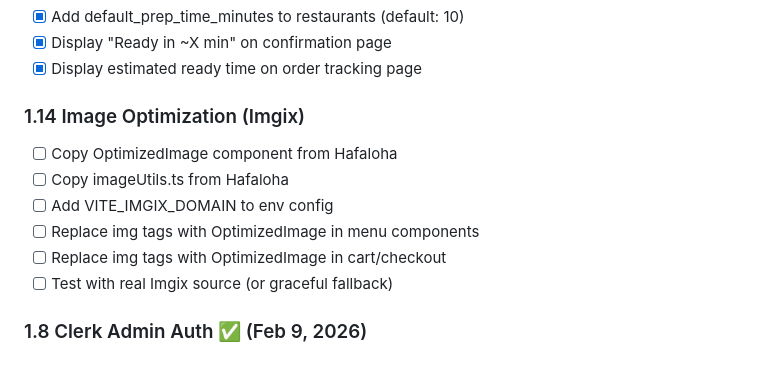
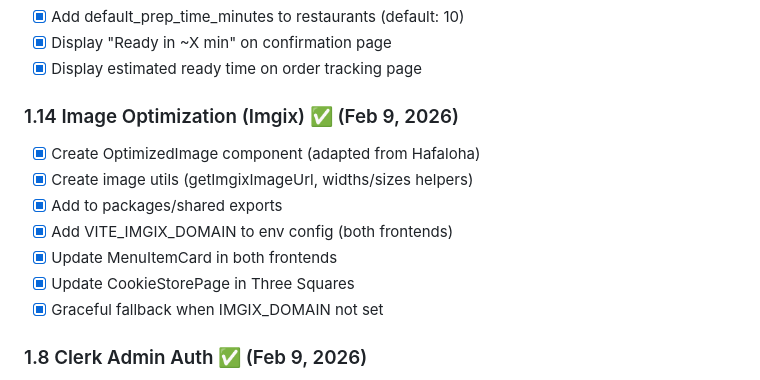
Before and after one commit to Shimizu-Technology/ordering-platform, a Markdown page: BUILD_PLAN.md, the part around the change. Drawn GitHub-style.

Commit message:
docs: Mark 1.14 Imgix integration complete

```diff
--- a/BUILD_PLAN.md
+++ b/BUILD_PLAN.md
@@ -167,13 +167,14 @@ See [docs/DECISIONS.md](./docs/DECISIONS.md) for full details.
 - [x] Display "Ready in ~X min" on confirmation page
 - [x] Display estimated ready time on order tracking page
 
-### 1.14 Image Optimization (Imgix)
-- [ ] Copy OptimizedImage component from Hafaloha
-- [ ] Copy imageUtils.ts from Hafaloha
-- [ ] Add VITE_IMGIX_DOMAIN to env config
-- [ ] Replace img tags with OptimizedImage in menu components
-- [ ] Replace img tags with OptimizedImage in cart/checkout
-- [ ] Test with real Imgix source (or graceful fallback)
+### 1.14 Image Optimization (Imgix) ✅ (Feb 9, 2026)
+- [x] Create OptimizedImage component (adapted from Hafaloha)
+- [x] Create image utils (getImgixImageUrl, widths/sizes helpers)
+- [x] Add to packages/shared exports
+- [x] Add VITE_IMGIX_DOMAIN to env config (both frontends)
+- [x] Update MenuItemCard in both frontends
+- [x] Update CookieStorePage in Three Squares
+- [x] Graceful fallback when IMGIX_DOMAIN not set
 
 ### 1.8 Clerk Admin Auth ✅ (Feb 9, 2026)
 - [x] Clerk frontend integration (ClerkProvider, SignIn)
```
